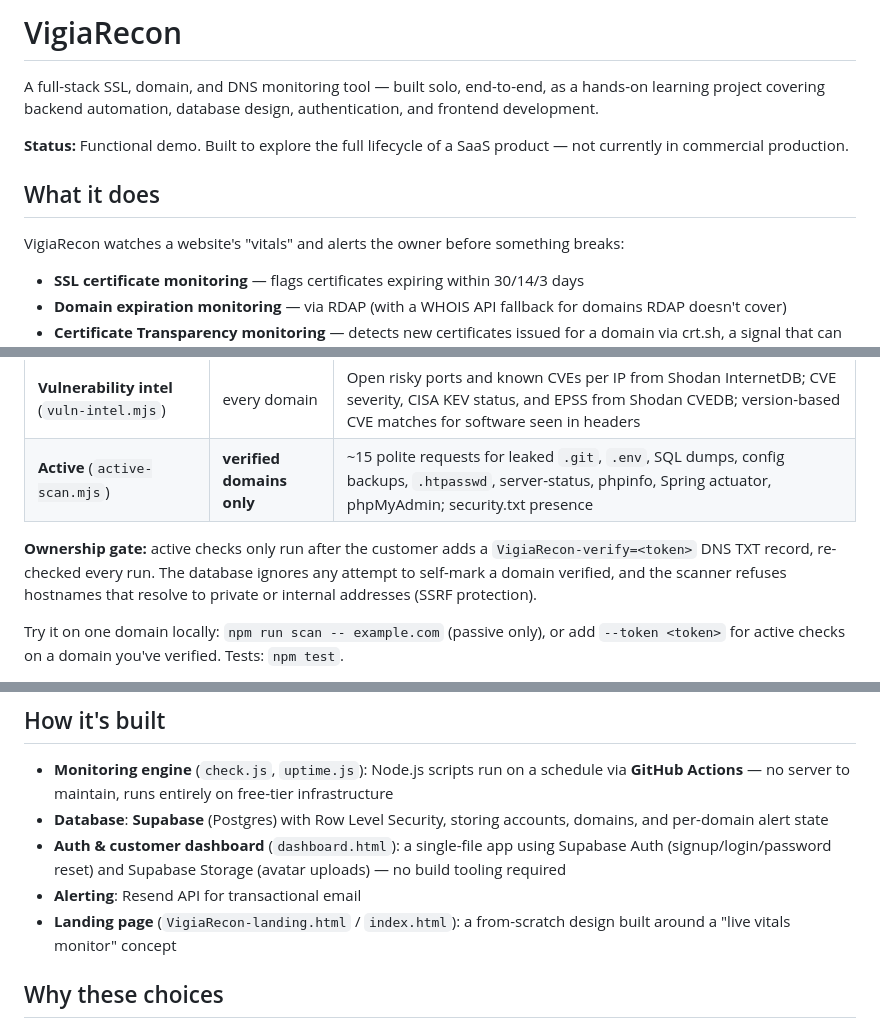
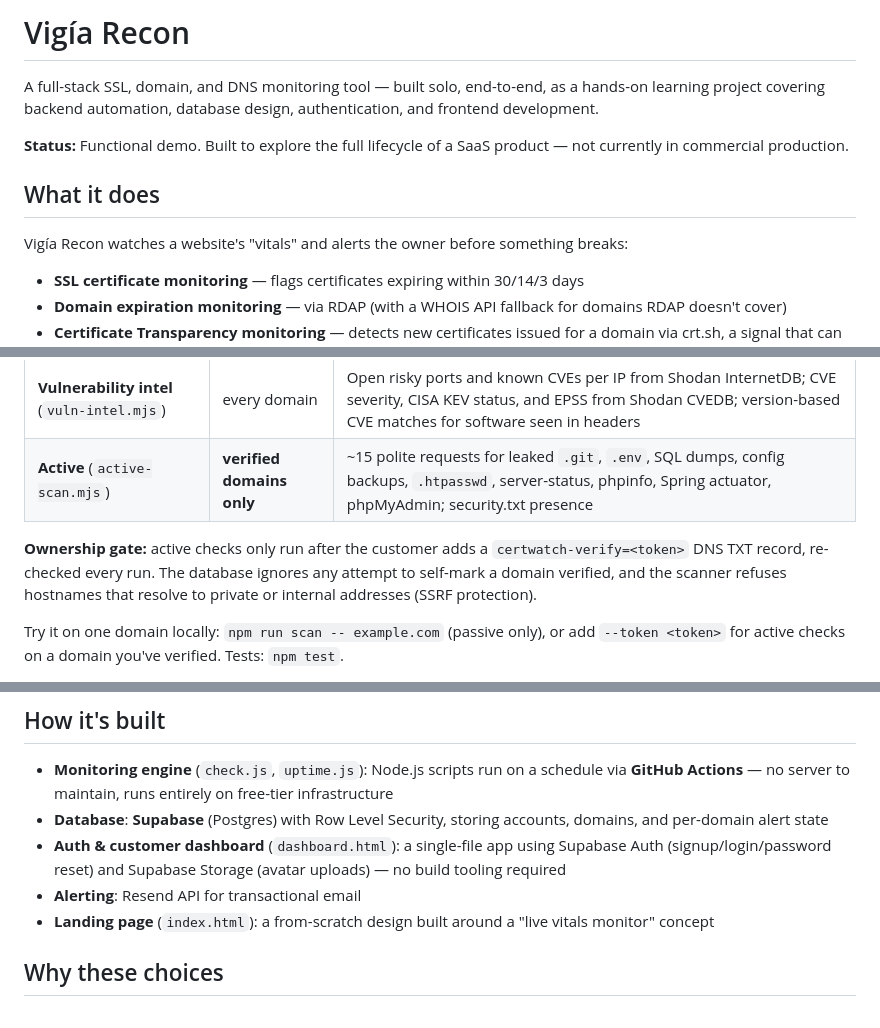
Before and after one commit to ChadSWilliamson/CertWatch, a Markdown page: README.md, 3 parts joined by grey strips. GitHub-like rendering.

Commit message:
Fix README after rename: restore verify token and landing file name
Co-Authored-By: Claude Opus 5.5 <noreply@anthropic.com>
Claude-Session: https://claude.ai/code/session_014HqtiXZnfKFJdMQ81NDrrp

```diff
--- a/README.md
+++ b/README.md
@@ -1,5 +1,4 @@
-# VigiaRecon
-
+# Vigía Recon
 
 A full-stack SSL, domain, and DNS monitoring tool — built solo, end-to-end, as a hands-on learning project covering backend automation, database design, authentication, and frontend development.
 
@@ -7,7 +6,7 @@ A full-stack SSL, domain, and DNS monitoring tool — built solo, end-to-end, as
 
 ## What it does
 
- VigiaRecon watches a website's "vitals" and alerts the owner before something breaks:
+Vigía Recon watches a website's "vitals" and alerts the owner before something breaks:
 
 - **SSL certificate monitoring** — flags certificates expiring within 30/14/3 days
 - **Domain expiration monitoring** — via RDAP (with a WHOIS API fallback for domains RDAP doesn't cover)
@@ -28,7 +27,7 @@ Each domain gets a daily 0–100 score and letter grade, built from what an atta
 | **Vulnerability intel** (`vuln-intel.mjs`) | every domain | Open risky ports and known CVEs per IP from Shodan InternetDB; CVE severity, CISA KEV status, and EPSS from Shodan CVEDB; version-based CVE matches for software seen in headers |
 | **Active** (`active-scan.mjs`) | **verified domains only** | ~15 polite requests for leaked `.git`, `.env`, SQL dumps, config backups, `.htpasswd`, server-status, phpinfo, Spring actuator, phpMyAdmin; security.txt presence |
 
-**Ownership gate:** active checks only run after the customer adds a `VigiaRecon-verify=<token>` DNS TXT record, re-checked every run. The database ignores any attempt to self-mark a domain verified, and the scanner refuses hostnames that resolve to private or internal addresses (SSRF protection).
+**Ownership gate:** active checks only run after the customer adds a `certwatch-verify=<token>` DNS TXT record, re-checked every run. The database ignores any attempt to self-mark a domain verified, and the scanner refuses hostnames that resolve to private or internal addresses (SSRF protection).
 
 Try it on one domain locally: `npm run scan -- example.com` (passive only), or add `--token <token>` for active checks on a domain you've verified. Tests: `npm test`.
 
@@ -40,7 +39,7 @@ Try it on one domain locally: `npm run scan -- example.com` (passive only), or a
 - **Database**: **Supabase** (Postgres) with Row Level Security, storing accounts, domains, and per-domain alert state
 - **Auth & customer dashboard** (`dashboard.html`): a single-file app using Supabase Auth (signup/login/password reset) and Supabase Storage (avatar uploads) — no build tooling required
 - **Alerting**: Resend API for transactional email
-- **Landing page** (`VigiaRecon-landing.html` / `index.html`): a from-scratch design built around a "live vitals monitor" concept
+- **Landing page** (`index.html`): a from-scratch design built around a "live vitals monitor" concept
 
 ## Why these choices
 
```
